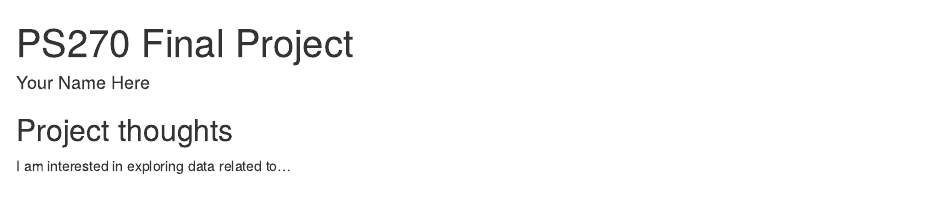
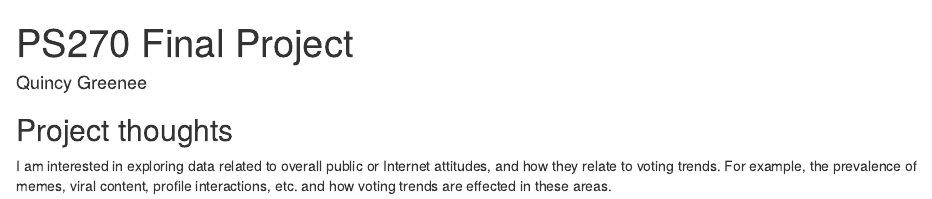
Before and after one commit to qgreene-byte/ps270-final-project, an R Markdown document (index.Rmd): the page in a window 1100 px wide, from its top. Rendered offline with R 4.5, knitr and Pandoc, with nearby package versions; drawn as R Markdown's standard HTML page in place of the format the file asks for.

Commit message:
Internet trends and how voting habits relate

```diff
--- a/index.Rmd
+++ b/index.Rmd
@@ -1,6 +1,6 @@
 ---
 title: "PS270 Final Project"
-author: "Your Name Here"
+author: "Quincy Greenee"
 description: "My final project"
 output:
   distill::distill_article:
@@ -11,4 +11,4 @@ output:
 
 ## Project thoughts
 
-I am interested in exploring data related to...
+I am interested in exploring data related to overall public or Internet attitudes, and how they relate to voting trends. For example, the prevalence of memes, viral content, profile interactions, etc. and how voting trends are effected in these areas.
```
